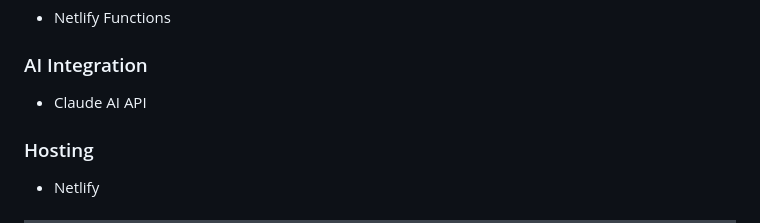
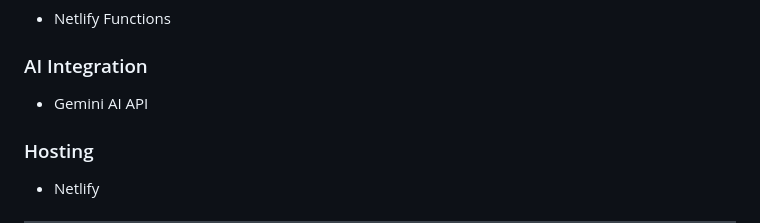
Before and after one commit to cyb3rmafia45/Team404, a Markdown page: README-1.md, the part around the change. Drawn GitHub-style.

```diff
--- a/README-1.md
+++ b/README-1.md
@@ -50,7 +50,7 @@ MindMend allows users to record their daily mood, sleep quality, and energy leve
 - Netlify Functions
 
 ### AI Integration
-- Claude AI API
+- Gemini AI API
 
 ### Hosting
 - Netlify
```
